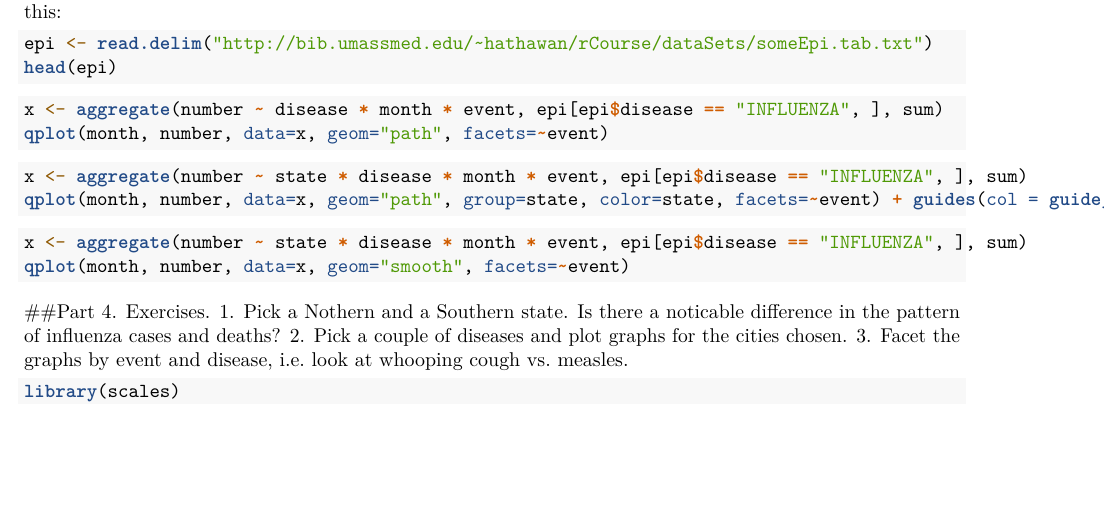
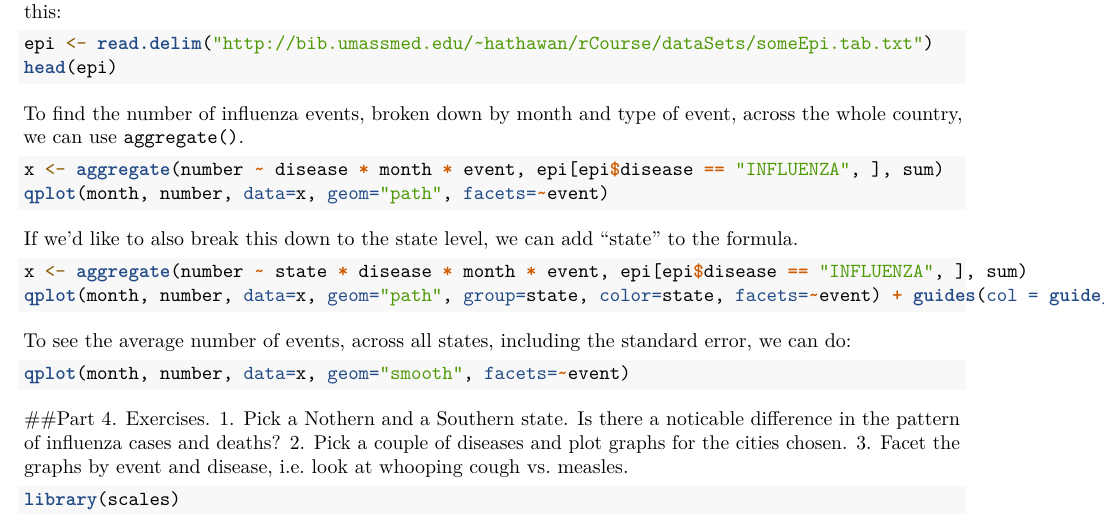
Before and after one commit to wenliangz/rCourse, an R Markdown document (Session_4/Session_4.Rmd): part of page 3 of 3, cut so that both start at the same text, the shorter picture padded with empty space. Rendered offline with R 4.5, knitr and Pandoc, then LaTeX, with nearby package versions; the code chunks are not run, so their results and figures are left out.

Commit message:
almost done

````diff
--- a/Session_4/Session_4.Rmd
+++ b/Session_4/Session_4.Rmd
@@ -177,18 +177,24 @@ head(epi)
 ```{r echo=FALSE}
 options(width = 60)
 ```
+
+To find the number of influenza events, broken down by month and type of event, across the whole country, we can use `aggregate()`.
+
 ```{r}
 x <- aggregate(number ~ disease * month * event, epi[epi$disease == "INFLUENZA", ], sum)
 qplot(month, number, data=x, geom="path", facets=~event)
 ```
+
+If we'd like to also break this down to the state level, we can add "state" to the formula.
 
 ```{r}
 x <- aggregate(number ~ state * disease * month * event, epi[epi$disease == "INFLUENZA", ], sum)
 qplot(month, number, data=x, geom="path", group=state, color=state, facets=~event) + guides(col = guide_legend(ncol=3))
 ```
 
+To see the average number of events, across all states, including the standard error, we can do:
+
 ```{r}
-x <- aggregate(number ~ state * disease * month * event, epi[epi$disease == "INFLUENZA", ], sum)
 qplot(month, number, data=x, geom="smooth", facets=~event)
 ```
 
````
